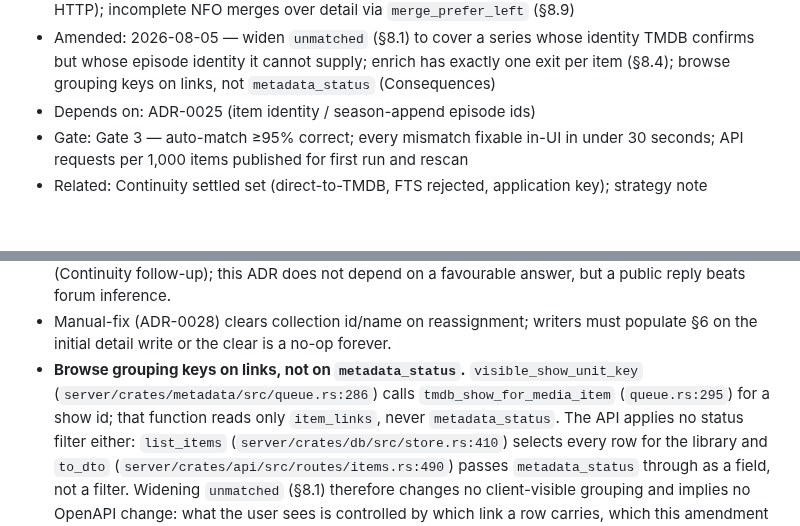
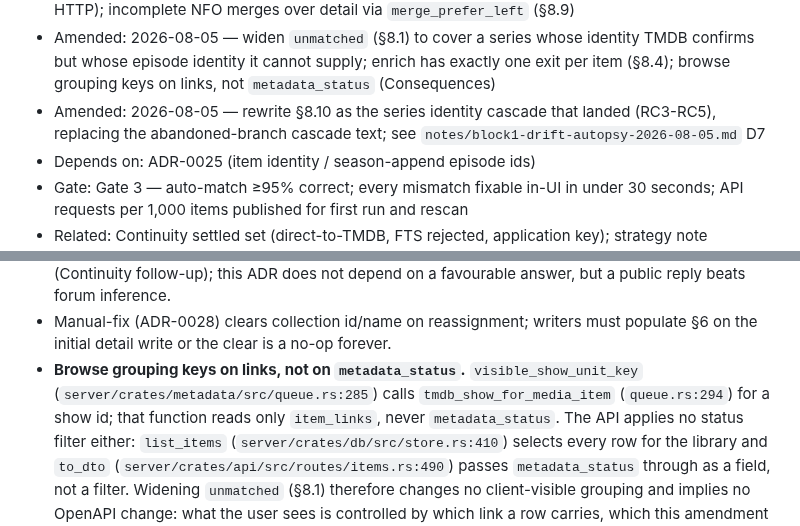
Before and after one commit to nightjar-tv/nightjar, a Markdown page: docs/adr/0026-metadata-pipeline.md, 2 parts joined by grey strips. Drawn GitHub-style; blank space fills up the shorter version.

```diff
--- a/docs/adr/0026-metadata-pipeline.md
+++ b/docs/adr/0026-metadata-pipeline.md
@@ -24,6 +24,9 @@
   identity TMDB confirms but whose episode identity it cannot supply;
   enrich has exactly one exit per item (§8.4); browse grouping keys on
   links, not `metadata_status` (Consequences)
+- Amended: 2026-08-05 — rewrite §8.10 as the series identity cascade that
+  landed (RC3-RC5), replacing the abandoned-branch cascade text; see
+  `notes/block1-drift-autopsy-2026-08-05.md` D7
 - Depends on: ADR-0025 (item identity / season-append episode ids)
 - Gate: Gate 3 — auto-match ≥95% correct; every mismatch fixable in-UI in
   under 30 seconds; API requests per 1,000 items published for first run and
@@ -748,8 +840,8 @@ keys only.
 - Manual-fix (ADR-0028) clears collection id/name on reassignment; writers
   must populate §6 on the initial detail write or the clear is a no-op forever.
 - **Browse grouping keys on links, not on `metadata_status`.**
-  `visible_show_unit_key` (`server/crates/metadata/src/queue.rs:286`) calls
-  `tmdb_show_for_media_item` (`queue.rs:295`) for a show id; that function
+  `visible_show_unit_key` (`server/crates/metadata/src/queue.rs:285`) calls
+  `tmdb_show_for_media_item` (`queue.rs:294`) for a show id; that function
   reads only `item_links`, never `metadata_status`. The API applies no
   status filter either: `list_items` (`server/crates/db/src/store.rs:410`)
   selects every row for the library and `to_dto`
```
Also changed, not shown: other parts of docs/adr/0026-metadata-pipeline.md (+90 -1 lines).
